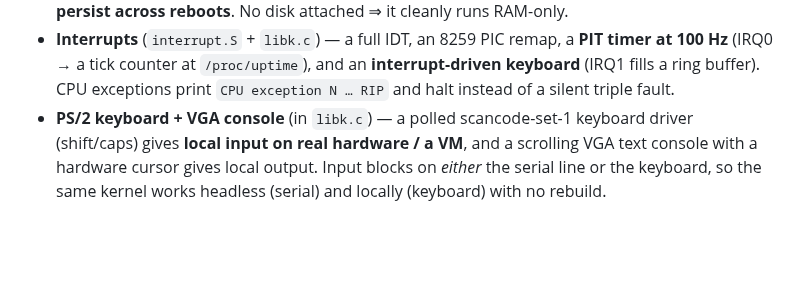
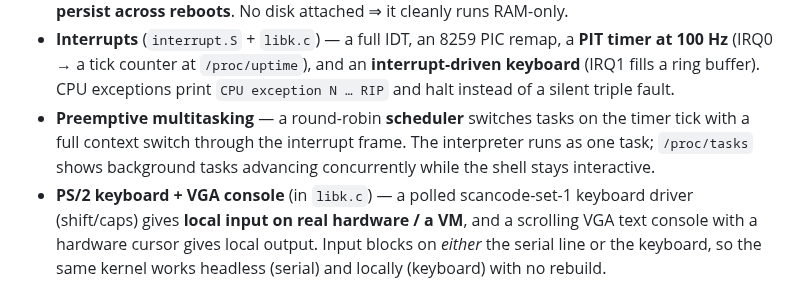
Before and after one commit to larz-scripter/larzscript, a Markdown page: kernel/README.md, the part around the change. GitHub-like rendering; blank space fills up the shorter version.

Commit message:
docs: preemptive multitasking scheduler
Co-Authored-By: Claude Opus 4.8 (1M context) <noreply@anthropic.com>

```diff
--- a/kernel/README.md
+++ b/kernel/README.md
@@ -214,6 +214,10 @@ REPL only.
   **PIT timer at 100 Hz** (IRQ0 → a tick counter at `/proc/uptime`), and an
   **interrupt-driven keyboard** (IRQ1 fills a ring buffer). CPU exceptions print
   `CPU exception N … RIP` and halt instead of a silent triple fault.
+- **Preemptive multitasking** — a round-robin **scheduler** switches tasks on the
+  timer tick with a full context switch through the interrupt frame. The
+  interpreter runs as one task; `/proc/tasks` shows background tasks advancing
+  concurrently while the shell stays interactive.
 - **PS/2 keyboard + VGA console** (in `libk.c`) — a polled scancode-set-1
   keyboard driver (shift/caps) gives **local input on real hardware / a VM**, and
   a scrolling VGA text console with a hardware cursor gives local output. Input
```
Also changed, not shown: os/ROADMAP.md (+6 -2 lines).
